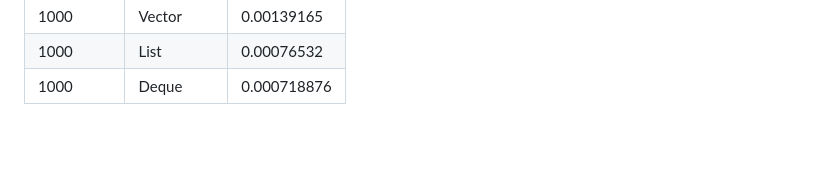
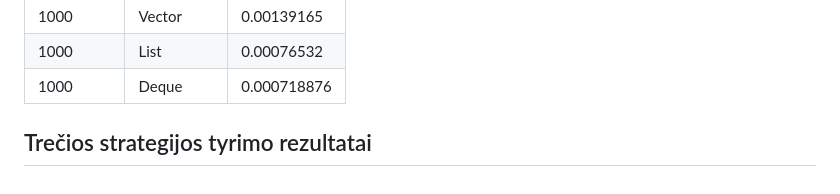
Before and after one commit to IvarasJoma/ObjektinisProgramavimas-3, a Markdown page: README.md, the part around the change. Drawn GitHub-style; blank space fills up the shorter version.

Commit message:
Atnaujintas ReadME

```diff
--- a/README.md
+++ b/README.md
@@ -68,3 +68,5 @@ Testavimas buvo vykdytas šioje sisteminėje aplinkoje:
 | 1000     | Vector      | 0.00139165     |
 | 1000     | List      | 0.00076532     |
 | 1000     | Deque      | 0.000718876     |
+
+## Trečios strategijos tyrimo rezultatai
```
